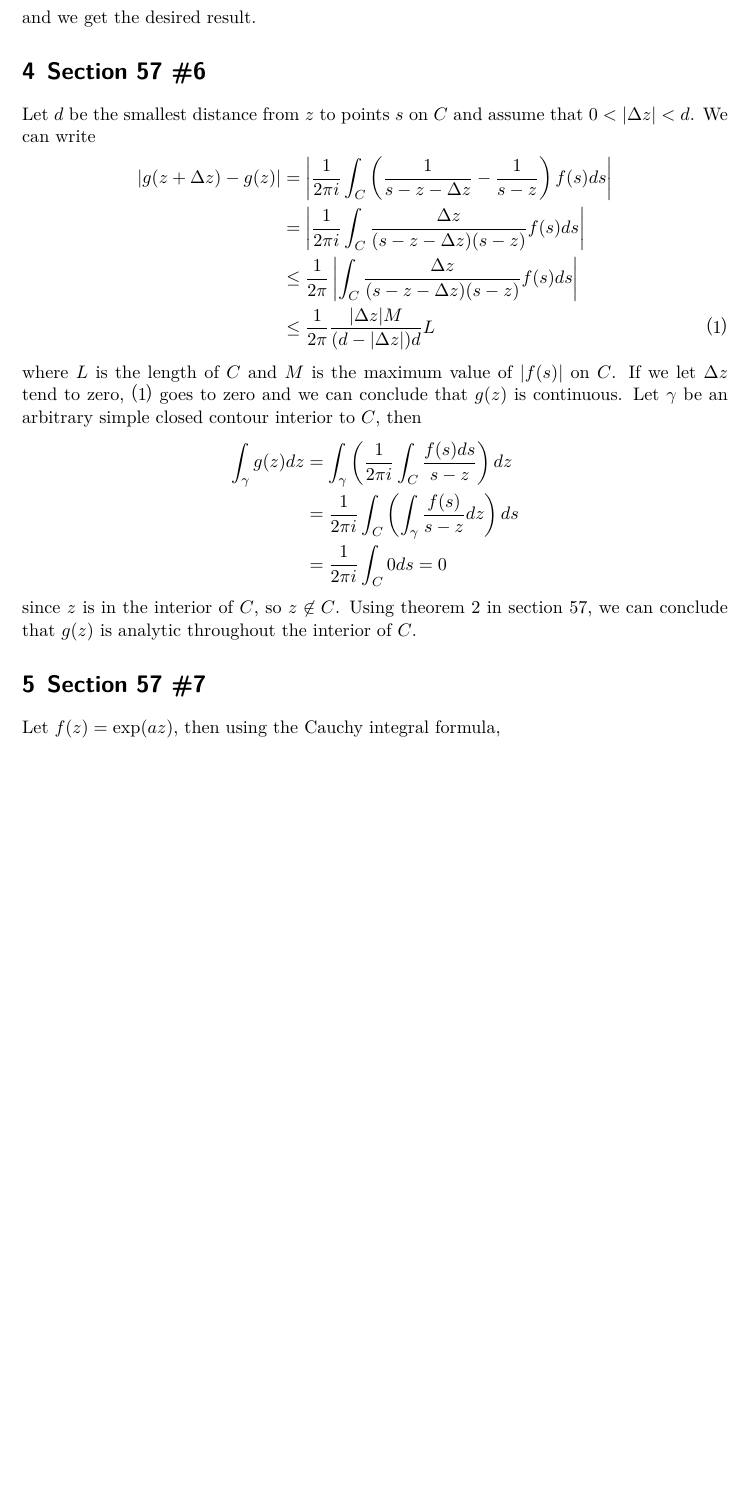
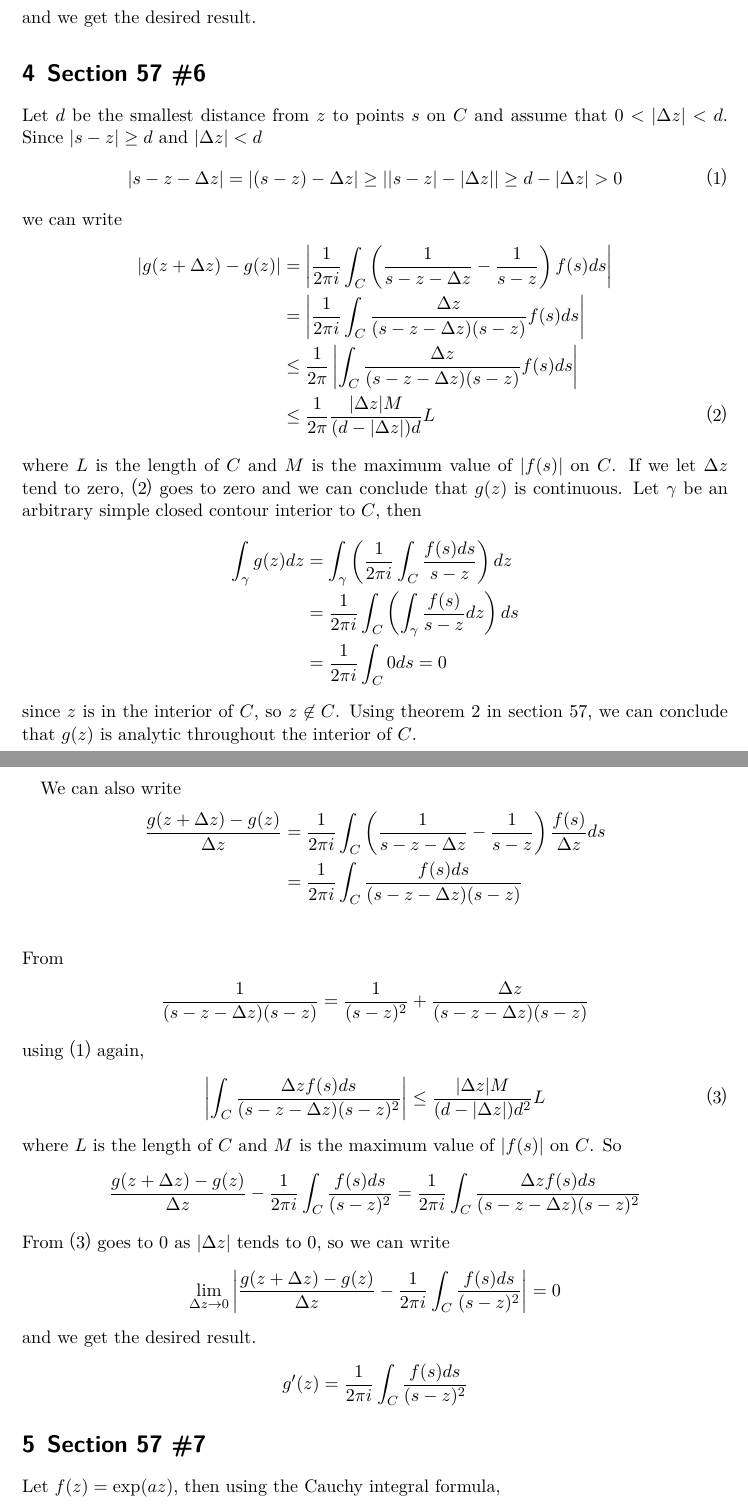
Before and after one commit to sohnryang/math210, a LaTeX problem sheet (hw6/main.tex): part of page 2 of 4 before the commit and two parts of pages 2 and 3 of 5 after it, the two joined at a grey line, cut so that both start at the same text, the shorter picture padded with empty space. The pictures show the PDF file hw6/main.pdf that the author committed with the source.

Commit message:
Add missing proof for HW 6

```diff
--- a/hw6/main.tex
+++ b/hw6/main.tex
@@ -103,7 +103,11 @@ and we get the desired result.
 
 \section{Section 57 \#6}
 Let \(d\) be the smallest distance from \(z\) to points \(s\) on \(C\) and assume that \(0 < |\Delta z| < d\).
-We can write
+Since \(|s - z| \geq d\) and \(|\Delta z| < d\)
+\begin{align}\label{sec4_ineq}
+  |s - z - \Delta z| = |(s - z) - \Delta z| \geq ||s - z| - |\Delta z|| \geq d - |\Delta z| > 0
+\end{align}
+we can write
 \begin{align}
   \nonumber |g(z + \Delta z) - g(z)| &= \left| \frac{1}{2\pi i} \int_C \left( \frac{1}{s - z - \Delta z} - \frac{1}{s - z} \right) f(s) ds \right| \\
   \nonumber                          &= \left| \frac{1}{2\pi i} \int_C \frac{\Delta z}{(s - z - \Delta z)(s - z)} f(s) ds \right| \\
@@ -120,3 +124,9 @@ Let \(\gamma\) be an arbitrary simple closed contour interior to \(C\), then
 \end{align*}
 since \(z\) is in the interior of \(C\), so \(z \not \in C\).
 Using theorem~2 in section~57, we can conclude that \(g(z)\) is analytic throughout the interior of \(C\).
+
+We can also write
+\begin{align*}
+  \frac{g(z + \Delta z) - g(z)}{\Delta z} &= \frac{1}{2\pi i} \int_C \left( \frac{1}{s - z - \Delta z} - \frac{1}{s - z} \right) \frac{f(s)}{\Delta z} ds \\
+                                          &= \frac{1}{2\pi i} \int_C \frac{f(s) ds}{(s - z - \Delta z)(s - z)} \\
+\end{align*}
@@ -123,3 +137,20 @@ Using theorem~2 in section~57, we can conclude that \(g(z)\) is analytic through
+using (\ref{sec4_ineq}) again,
+\begin{align}\label{sec4_limit}
+  \left| \int_C \frac{\Delta z f(s) ds}{(s - z - \Delta z)(s - z)^2} \right| \leq \frac{|\Delta z| M}{(d - |\Delta z|) d^2} L
+\end{align}
+where \(L\) is the length of \(C\) and \(M\) is the maximum value of \(|f(s)|\) on \(C\).
+So
+\begin{align*}
+  \frac{g(z + \Delta z) - g(z)}{\Delta z} - \frac{1}{2\pi i} \int_C \frac{f(s) ds}{(s - z)^2} = \frac{1}{2\pi i} \int_C \frac{\Delta z f(s) ds}{(s - z - \Delta z)(s - z)^2}
+\end{align*}
+From (\ref{sec4_limit}) goes to 0 as \(|\Delta z|\) tends to 0, so we can write
+\begin{align*}
+  \lim_{\Delta z \to 0} \left| \frac{g(z + \Delta z) - g(z)}{\Delta z} - \frac{1}{2\pi i} \int_C \frac{f(s) ds}{(s - z)^2} \right| = 0
+\end{align*}
+and we get the desired result.
+\begin{align*}
+  g'(z) = \frac{1}{2\pi i} \int_C \frac{f(s) ds}{(s - z)^2}
+\end{align*}
 
 \section{Section 57 \#7}
 Let \(f(z) = \exp(az)\), then using the Cauchy integral formula,
```
Also changed, not shown: hw6/main.pdf, hw6/main.tex (4 more changed lines).
